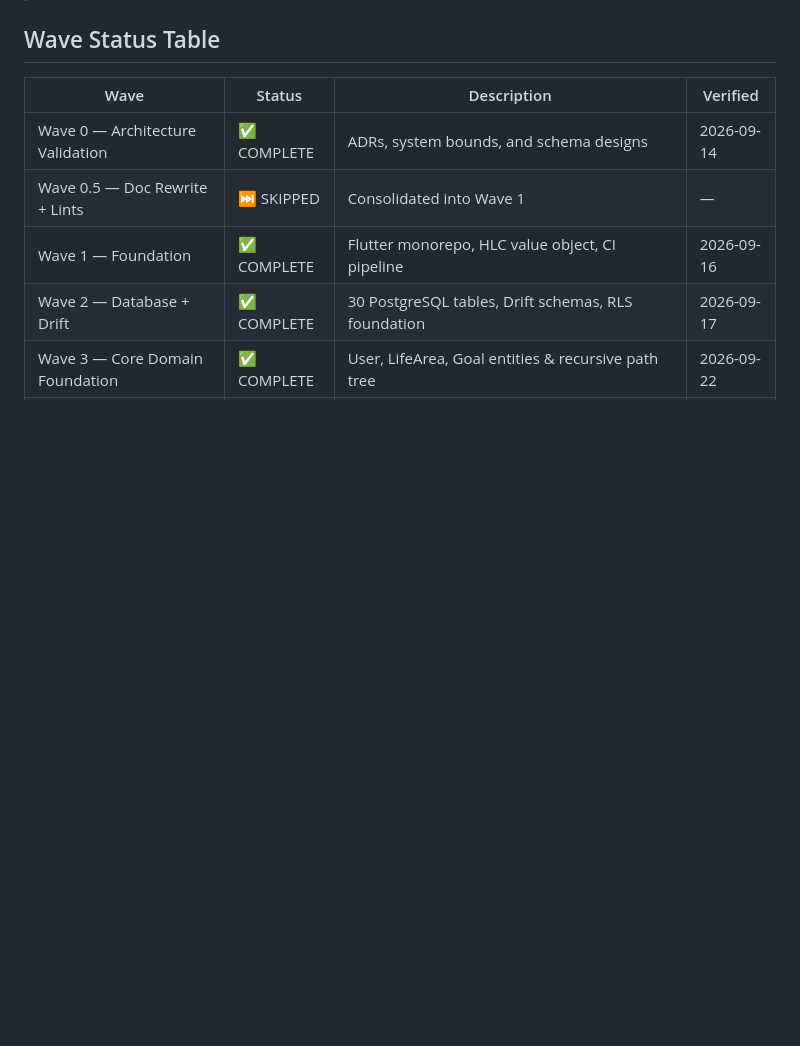
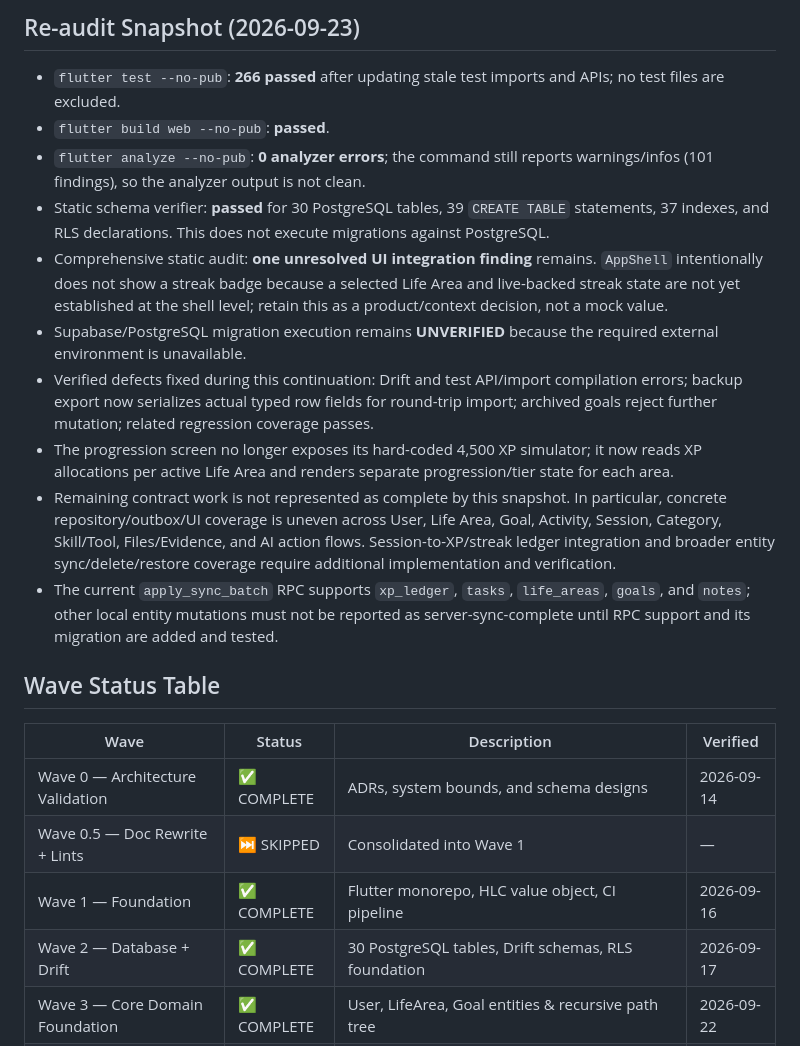
Before and after one commit to hamzazuhur-wq/KRATOS, a Markdown page: docs/IMPLEMENTATION_STATUS.md, the part around one of its changes. Drawn GitHub-style; blank space fills up the shorter version.

Commit message:
Docs: Update IMPLEMENTATION_STATUS with Phases 2-14 integration fixes

```diff
--- a/docs/IMPLEMENTATION_STATUS.md
+++ b/docs/IMPLEMENTATION_STATUS.md
@@ -5,3 +36,15 @@
+## Re-audit Snapshot (2026-09-23)
+
+- `flutter test --no-pub`: **266 passed** after updating stale test imports and APIs; no test files are excluded.
+- `flutter build web --no-pub`: **passed**.
+- `flutter analyze --no-pub`: **0 analyzer errors**; the command still reports warnings/infos (101 findings), so the analyzer output is not clean.
+- Static schema verifier: **passed** for 30 PostgreSQL tables, 39 `CREATE TABLE` statements, 37 indexes, and RLS declarations. This does not execute migrations against PostgreSQL.
+- Comprehensive static audit: **one unresolved UI integration finding** remains. `AppShell` intentionally does not show a streak badge because a selected Life Area and live-backed streak state are not yet established at the shell level; retain this as a product/context decision, not a mock value.
+- Supabase/PostgreSQL migration execution remains **UNVERIFIED** because the required external environment is unavailable.
+- Verified defects fixed during this continuation: Drift and test API/import compilation errors; backup export now serializes actual typed row fields for round-trip import; archived goals reject further mutation; related regression coverage passes.
+- The progression screen no longer exposes its hard-coded 4,500 XP simulator; it now reads XP allocations per active Life Area and renders separate progression/tier state for each area.
+- Remaining contract work is not represented as complete by this snapshot. In particular, concrete repository/outbox/UI coverage is uneven across User, Life Area, Goal, Activity, Session, Category, Skill/Tool, Files/Evidence, and AI action flows. Session-to-XP/streak ledger integration and broader entity sync/delete/restore coverage require additional implementation and verification.
+- The current `apply_sync_batch` RPC supports `xp_ledger`, `tasks`, `life_areas`, `goals`, and `notes`; other local entity mutations must not be reported as server-sync-complete until RPC support and its migration are added and tested.
 
 ## Wave Status Table
 
```
Also changed, not shown: other parts of docs/IMPLEMENTATION_STATUS.md (+33 -2 lines).
